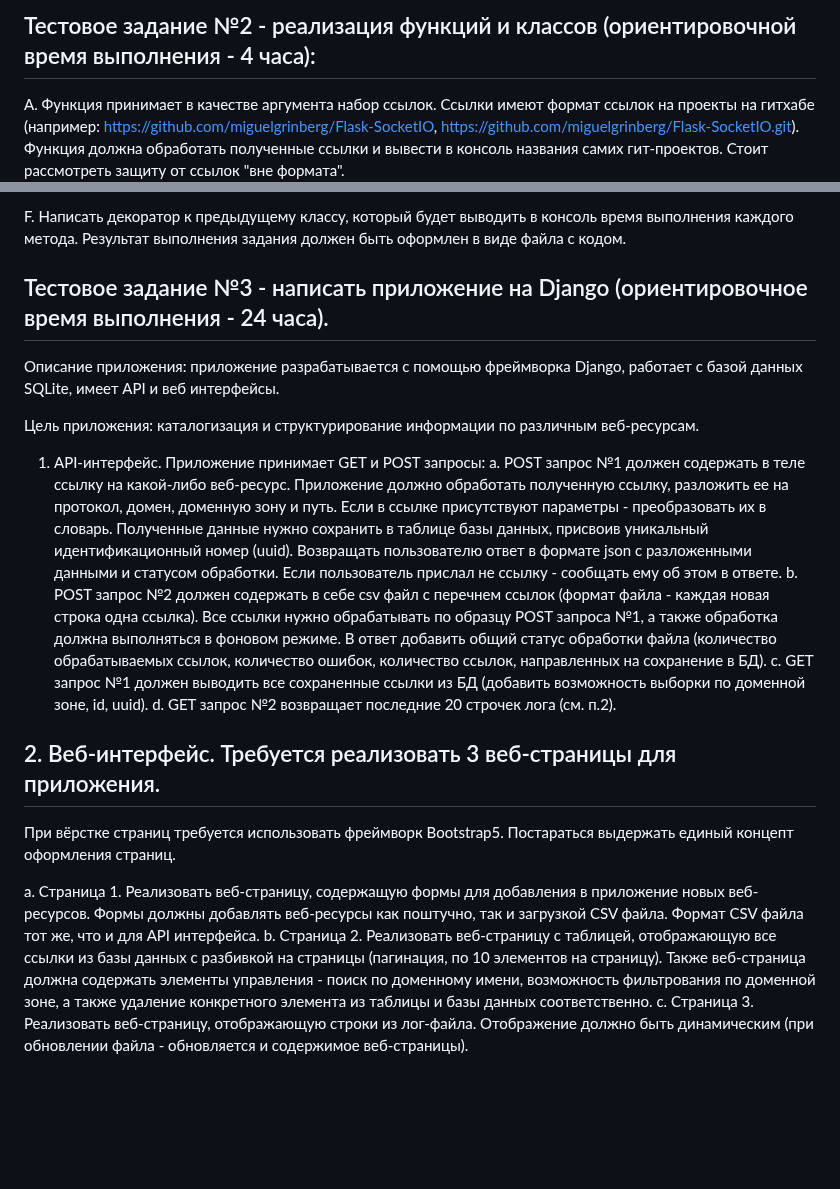
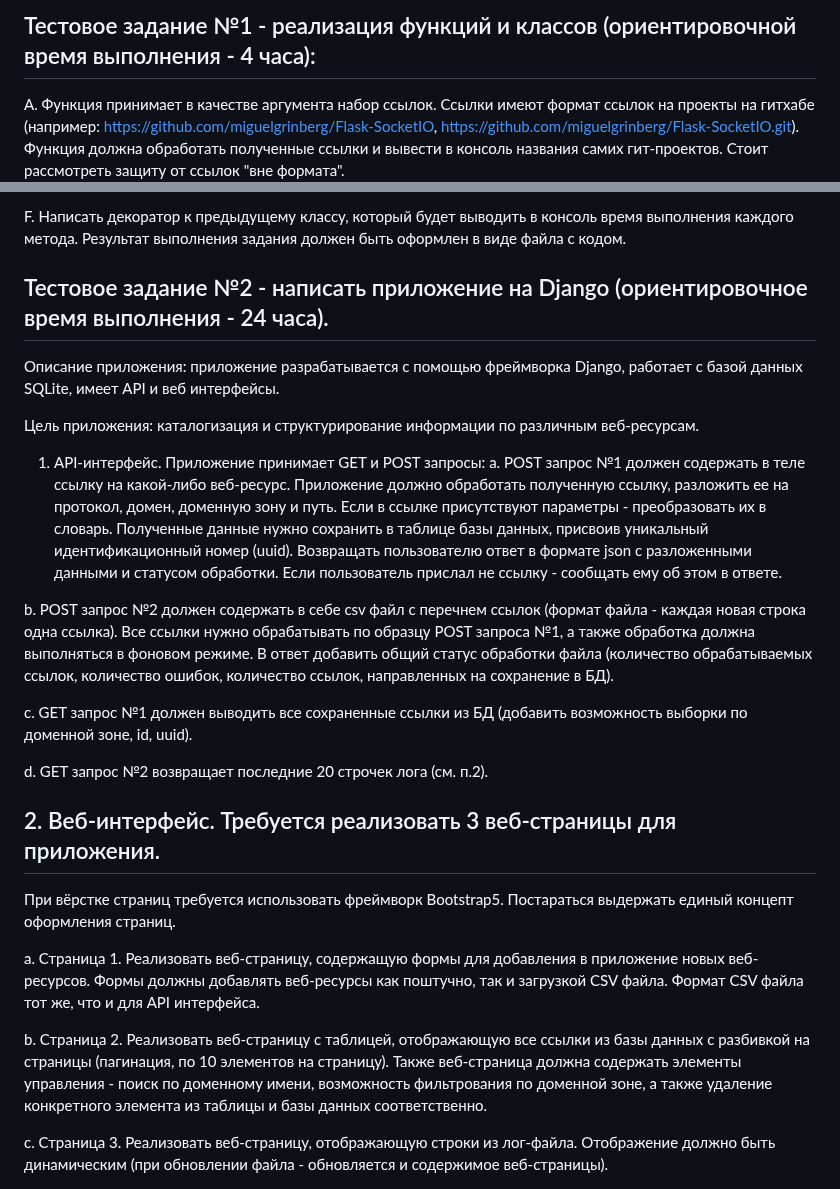
Before and after one commit to andromanyshyn/RubiTech, a Markdown page: README.md, 2 parts joined by grey strips. GitHub-like rendering; blank space fills up the shorter version.

```diff
--- a/README.md
+++ b/README.md
@@ -1,5 +1,5 @@
 
-## Тестовое задание №2 - реализация функций и классов (ориентировочной время выполнения - 4 часа):
+## Тестовое задание №1 - реализация функций и классов (ориентировочной время выполнения - 4 часа):
 A. Функция принимает в качестве аргумента набор ссылок. Ссылки имеют формат ссылок на проекты на гитхабе (например: https://github.com/miguelgrinberg/Flask-SocketIO, https://github.com/miguelgrinberg/Flask-SocketIO.git). Функция должна обработать полученные ссылки и вывести в консоль названия самих гит-проектов. Стоит рассмотреть защиту от ссылок "вне формата".
 
 B. Реализовать функцию, принимающую два списка и возвращающую словарь (ключ из первого списка, значение из второго), упорядоченный по ключам. Результат вывести в консоль. Длина первого списка не должна быть равна длине второго. Результат вывести в консоль.
@@ -12,20 +12,25 @@ E. Написать класс, принимающий на вход текст.
 
 F. Написать декоратор к предыдущему классу, который будет выводить в консоль время выполнения каждого метода. Результат выполнения задания должен быть оформлен в виде файла с кодом.
 
-## Тестовое задание №3 - написать приложение на Django (ориентировочное время выполнения - 24 часа).
+## Тестовое задание №2 - написать приложение на Django (ориентировочное время выполнения - 24 часа).
 Описание приложения: приложение разрабатывается с помощью фреймворка Django, работает с базой данных SQLite, имеет API и веб интерфейсы.
 
 Цель приложения: каталогизация и структурирование информации по различным веб-ресурсам.
 
 1.	API-интерфейс. Приложение принимает GET и POST запросы:
   a.	POST запрос №1 должен содержать в теле ссылку на какой-либо веб-ресурс. Приложение должно обработать полученную ссылку, разложить ее на протокол, домен, доменную зону и путь. Если в ссылке присутствуют параметры - преобразовать их в словарь. Полученные данные нужно сохранить в таблице базы данных, присвоив уникальный идентификационный номер (uuid). Возвращать пользователю ответ в формате json с разложенными данными и статусом обработки. Если пользователь прислал не ссылку - сообщать ему об этом в ответе.
+
   b.	POST запрос №2 должен содержать в себе csv файл с перечнем ссылок (формат файла - каждая новая строка одна ссылка). Все ссылки нужно обрабатывать по образцу POST запроса №1, а также обработка должна выполняться в фоновом режиме. В ответ добавить общий статус обработки файла (количество обрабатываемых ссылок, количество ошибок, количество ссылок, направленных на сохранение в БД).
+
   c.	GET запрос №1 должен выводить все сохраненные ссылки из БД (добавить возможность выборки по доменной зоне, id, uuid).
+
   d.	GET запрос №2 возвращает последние 20 строчек лога (см. п.2).
 
 ## 2. Веб-интерфейс. Требуется реализовать 3 веб-страницы для приложения.
 При вёрстке страниц требуется использовать фреймворк Bootstrap5. Постараться выдержать единый концепт оформления страниц.
 
 a.	Страница 1. Реализовать веб-страницу, содержащую формы для добавления в приложение новых веб-ресурсов. Формы должны добавлять веб-ресурсы как поштучно, так и загрузкой CSV файла. Формат CSV файла тот же, что и для API интерфейса.
+
 b.	Страница 2. Реализовать веб-страницу с таблицей, отображающую все ссылки из базы данных с разбивкой на страницы (пагинация, по 10 элементов на страницу). Также веб-страница должна содержать элементы управления - поиск по доменному имени, возможность фильтрования по доменной зоне, а также удаление конкретного элемента из таблицы и базы данных соответственно.
+
 c.	Страница 3. Реализовать веб-страницу, отображающую строки из лог-файла. Отображение должно быть динамическим (при обновлении файла - обновляется и содержимое веб-страницы).
```
